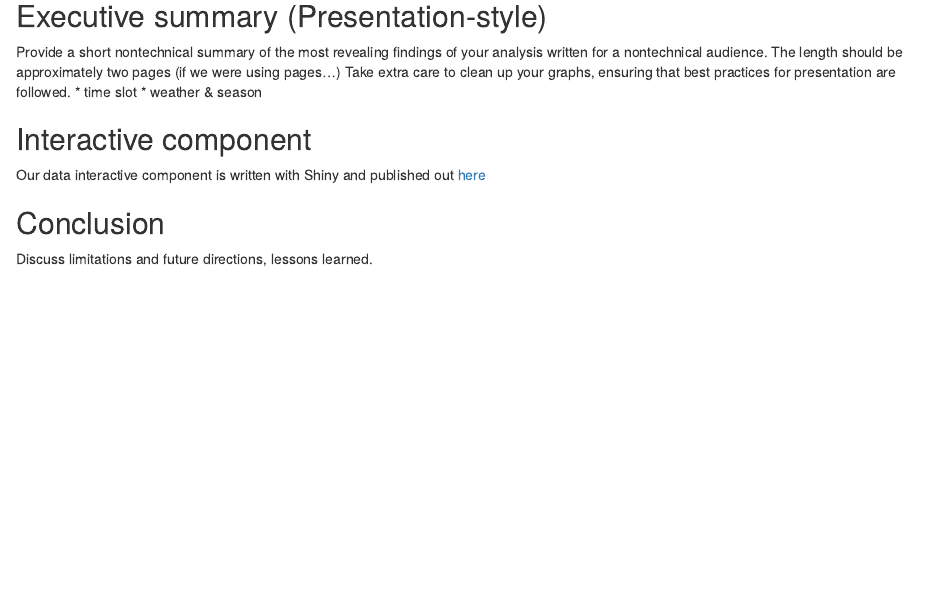
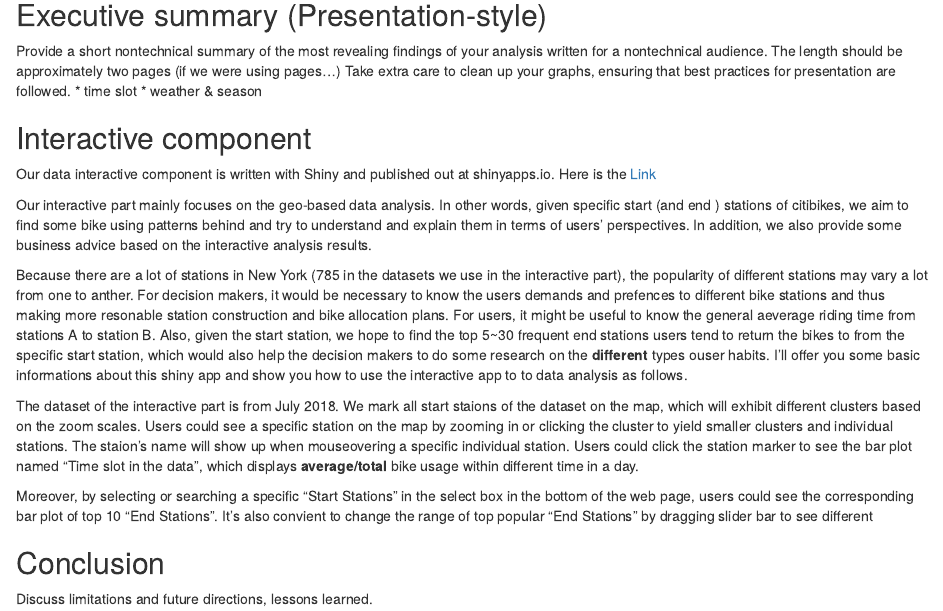
Before and after one commit to liulehui/EDAVonCitiBike, an R Markdown document (EDAV on CitiBike.Rmd): the page in a window 1100 px wide, from 12990 px down. Rendered offline with R 4.5, knitr and Pandoc, with nearby package versions; some code elsewhere in the file could not run offline.

Commit message:
interactive change

```diff
--- a/EDAV on CitiBike.Rmd
+++ b/EDAV on CitiBike.Rmd
@@ -333,7 +333,16 @@ Provide a short nontechnical summary of the most revealing findings of your anal
 * weather & season
 
 ## Interactive component
-Our data interactive component is written with Shiny and published out [here](https://edav.shinyapps.io/edavfinal/)
+Our data interactive component is written with Shiny and published out at shinyapps.io. Here is the [Link](https://edav.shinyapps.io/edavfinal/)
+
+Our interactive part mainly focuses on the geo-based data analysis. In other words, given specific start (and end ) stations of citibikes, we aim to find some bike using patterns behind and try to understand and explain them in terms of users' perspectives. In addition, we also provide some business advice based on the interactive analysis results.
+
+Because there are a lot of stations in New York (785 in the datasets we use in the interactive part), the popularity of different stations may vary a lot from one to anther. For decision makers, it would be necessary to know the users demands and prefences to different bike stations and thus making more resonable station construction and bike allocation plans. For users, it might be useful to know the general aeverage riding time from stations A to station B. Also, given the start station, we hope to find the top 5~30 frequent end stations users tend to return the bikes to from the specific start station, which would also help the decision makers to do some research on the **different** types ouser habits. I'll offer you some basic informations about this shiny app and show you how to use the interactive app to to data analysis as follows.
+
+The dataset of the interactive part is from July 2018. We mark all start staions of the dataset on the map, which will exhibit different clusters based on the zoom scales. Users could see a specific station on the map by zooming in or clicking the cluster to yield smaller clusters and individual stations. The staion's name will show up when mouseovering a specific individual station. Users could click the station marker to see the bar plot named "Time slot in the data", which displays **average/total** bike usage within different time in a day.
+
+Moreover, by selecting or searching a specific "Start Stations" in the select box in the bottom of the web page, users could see the corresponding bar plot of top 10 "End Stations". It's also convient to change the range of top popular "End Stations" by dragging slider bar to see different
+
 
 
 ## Conclusion
```
